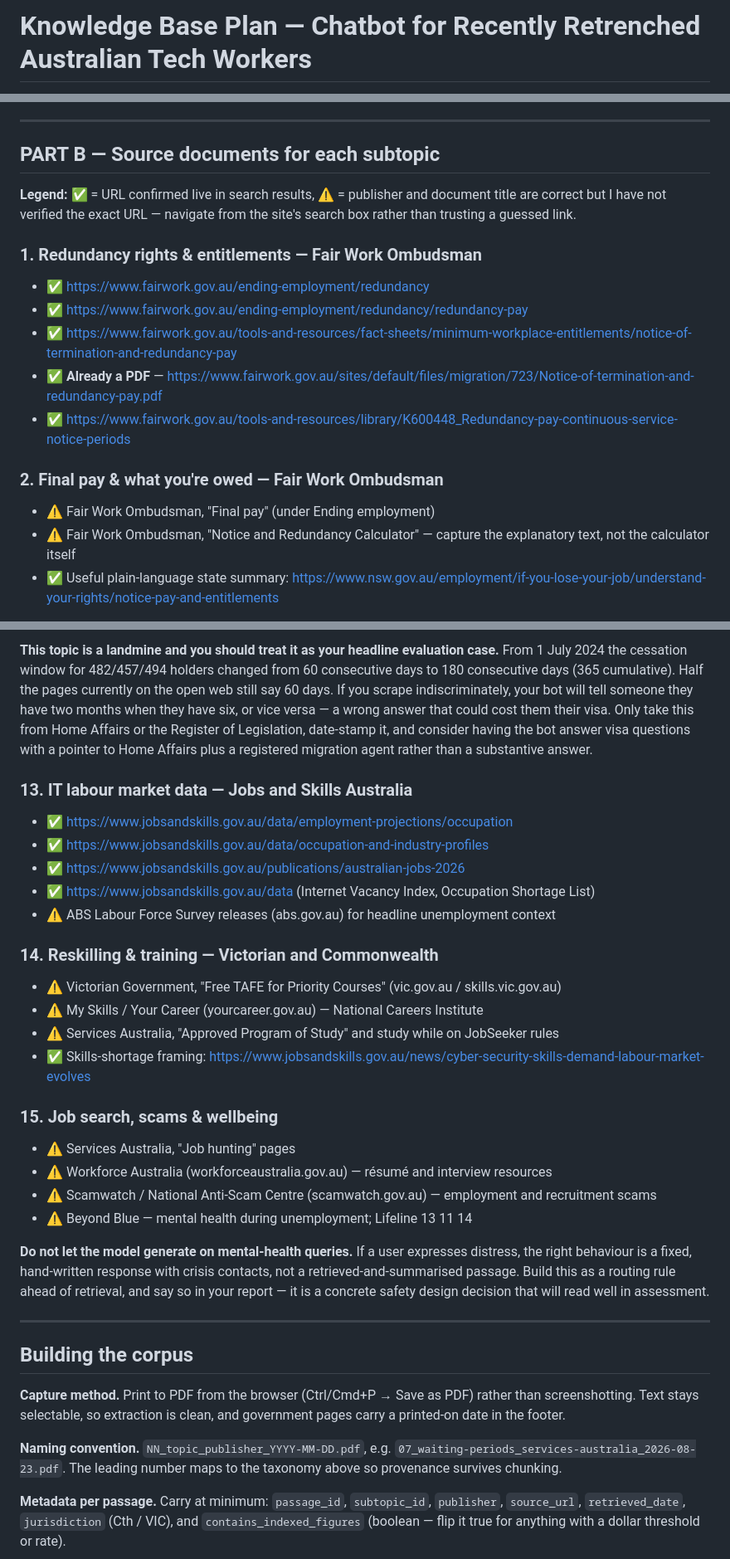
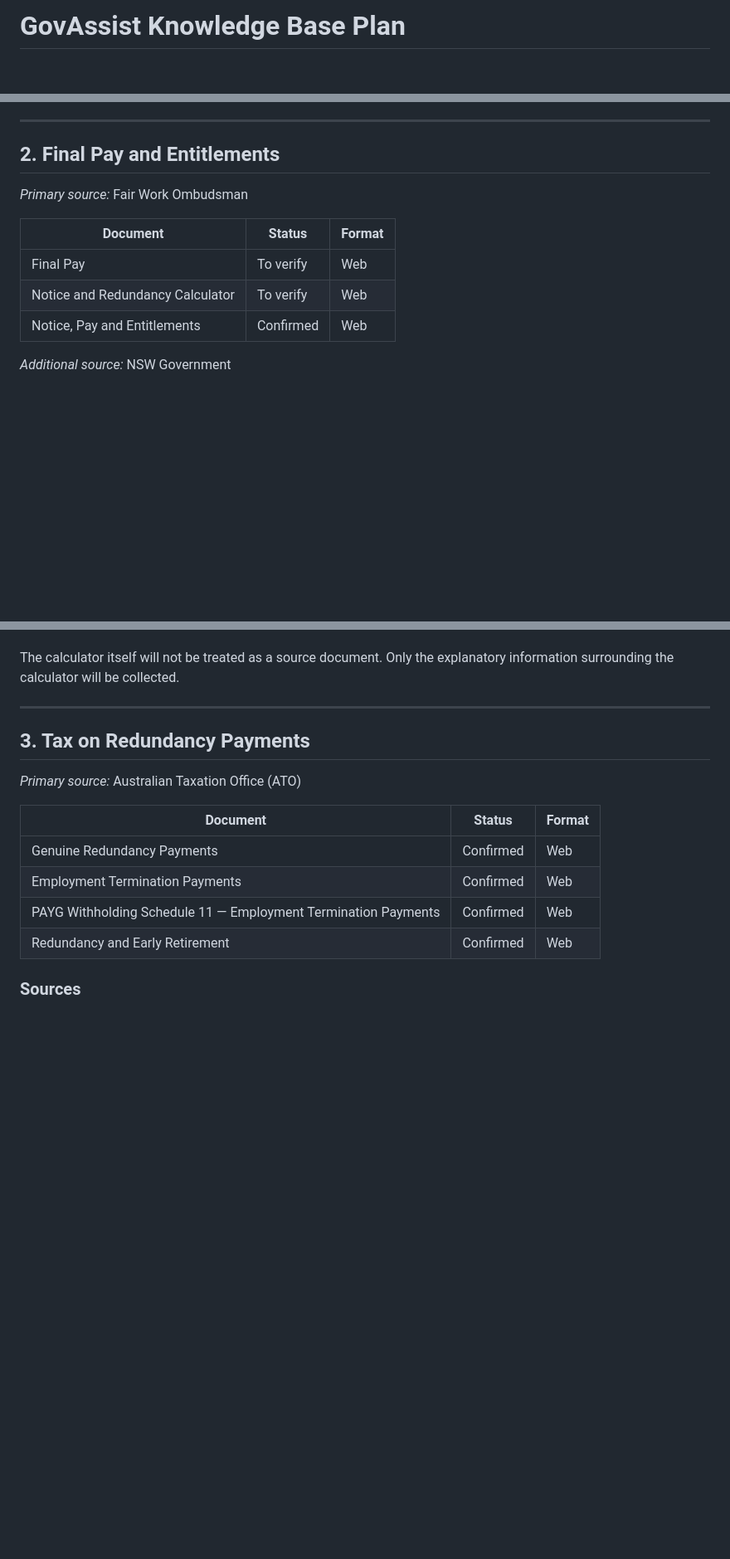
Before and after one commit to dj-darknight/govassist-rag, a Markdown page: docs/knowledge_base_plan.md, 3 parts joined by grey strips. Shown at 83% size. Rendered like a GitHub page; blank space fills up the shorter version.

```diff
--- a/docs/knowledge_base_plan.md
+++ b/docs/knowledge_base_plan.md
@@ -1,2 +1,2 @@
-# Knowledge Base Plan — Chatbot for Recently Retrenched Australian Tech Workers
+# GovAssist Knowledge Base Plan
 
@@ -33,21 +42,15 @@ actually matters.
 
 ---
 
-## PART B — Source documents for each subtopic
+## 2. Final Pay and Entitlements
 
-**Legend:** ✅ = URL confirmed live in search results, ⚠️ = publisher and document title are
-correct but I have not verified the exact URL — navigate from the site's search box rather than
-trusting a guessed link.
+*Primary source:* Fair Work Ombudsman
 
-### 1. Redundancy rights & entitlements — Fair Work Ombudsman
-- ✅ https://www.fairwork.gov.au/ending-employment/redundancy
-- ✅ https://www.fairwork.gov.au/ending-employment/redundancy/redundancy-pay
-- ✅ https://www.fairwork.gov.au/tools-and-resources/fact-sheets/minimum-workplace-entitlements/notice-of-termination-and-redundancy-pay
-- ✅ **Already a PDF** — https://www.fairwork.gov.au/sites/default/files/migration/723/Notice-of-termination-and-redundancy-pay.pdf
-- ✅ https://www.fairwork.gov.au/tools-and-resources/library/K600448_Redundancy-pay-continuous-service-notice-periods
+| Document | Status | Format |
+|---|---|---|
+| Final Pay | To verify | Web |
+| Notice and Redundancy Calculator | To verify | Web |
+| Notice, Pay and Entitlements | Confirmed | Web |
 
-### 2. Final pay & what you're owed — Fair Work Ombudsman
-- ⚠️ Fair Work Ombudsman, "Final pay" (under Ending employment)
-- ⚠️ Fair Work Ombudsman, "Notice and Redundancy Calculator" — capture the explanatory text, not the calculator itself
-- ✅ Useful plain-language state summary: https://www.nsw.gov.au/employment/if-you-lose-your-job/understand-your-rights/notice-pay-and-entitlements
+*Additional source:* NSW Government
 
@@ -127,48 +59,17 @@ silently lose income protection and TPD cover.
-**This topic is a landmine and you should treat it as your headline evaluation case.** From
-1 July 2024 the cessation window for 482/457/494 holders changed from 60 consecutive days to
-180 consecutive days (365 cumulative). Half the pages currently on the open web still say 60 days.
-If you scrape indiscriminately, your bot will tell someone they have two months when they have six,
-or vice versa — a wrong answer that could cost them their visa. Only take this from Home Affairs
-or the Register of Legislation, date-stamp it, and consider having the bot answer visa questions
-with a pointer to Home Affairs plus a registered migration agent rather than a substantive answer.
-
-### 13. IT labour market data — Jobs and Skills Australia
-- ✅ https://www.jobsandskills.gov.au/data/employment-projections/occupation
-- ✅ https://www.jobsandskills.gov.au/data/occupation-and-industry-profiles
-- ✅ https://www.jobsandskills.gov.au/publications/australian-jobs-2026
-- ✅ https://www.jobsandskills.gov.au/data (Internet Vacancy Index, Occupation Shortage List)
-- ⚠️ ABS Labour Force Survey releases (abs.gov.au) for headline unemployment context
-
-### 14. Reskilling & training — Victorian and Commonwealth
-- ⚠️ Victorian Government, "Free TAFE for Priority Courses" (vic.gov.au / skills.vic.gov.au)
-- ⚠️ My Skills / Your Career (yourcareer.gov.au) — National Careers Institute
-- ⚠️ Services Australia, "Approved Program of Study" and study while on JobSeeker rules
-- ✅ Skills-shortage framing: https://www.jobsandskills.gov.au/news/cyber-security-skills-demand-labour-market-evolves
-
-### 15. Job search, scams & wellbeing
-- ⚠️ Services Australia, "Job hunting" pages
-- ⚠️ Workforce Australia (workforceaustralia.gov.au) — résumé and interview resources
-- ⚠️ Scamwatch / National Anti-Scam Centre (scamwatch.gov.au) — employment and recruitment scams
-- ⚠️ Beyond Blue — mental health during unemployment; Lifeline 13 11 14
-
-**Do not let the model generate on mental-health queries.** If a user expresses distress, the right
-behaviour is a fixed, hand-written response with crisis contacts, not a retrieved-and-summarised
-passage. Build this as a routing rule ahead of retrieval, and say so in your report — it is a
-concrete safety design decision that will read well in assessment.
+The calculator itself will not be treated as a source document. Only the explanatory information surrounding the calculator will be collected.
 
 ---
 
-## Building the corpus
+## 3. Tax on Redundancy Payments
 
-**Capture method.** Print to PDF from the browser (Ctrl/Cmd+P → Save as PDF) rather than
-screenshotting. Text stays selectable, so extraction is clean, and government pages carry a
-printed-on date in the footer.
+*Primary source:* Australian Taxation Office (ATO)
 
-**Naming convention.** `NN_topic_publisher_YYYY-MM-DD.pdf`, e.g.
-`07_waiting-periods_services-australia_2026-08-23.pdf`. The leading number maps to the taxonomy
-above so provenance survives chunking.
+| Document | Status | Format |
+|---|---|---|
+| Genuine Redundancy Payments | Confirmed | Web |
+| Employment Termination Payments | Confirmed | Web |
+| PAYG Withholding Schedule 11 — Employment Termination Payments | Confirmed | Web |
+| Redundancy and Early Retirement | Confirmed | Web |
 
-**Metadata per passage.** Carry at minimum: `passage_id`, `subtopic_id`, `publisher`,
-`source_url`, `retrieved_date`, `jurisdiction` (Cth / VIC), and `contains_indexed_figures`
-(boolean — flip it true for anything with a dollar threshold or rate).
+### Sources
 
```
Also changed, not shown: other parts of docs/knowledge_base_plan.md (+324 -110 lines).
